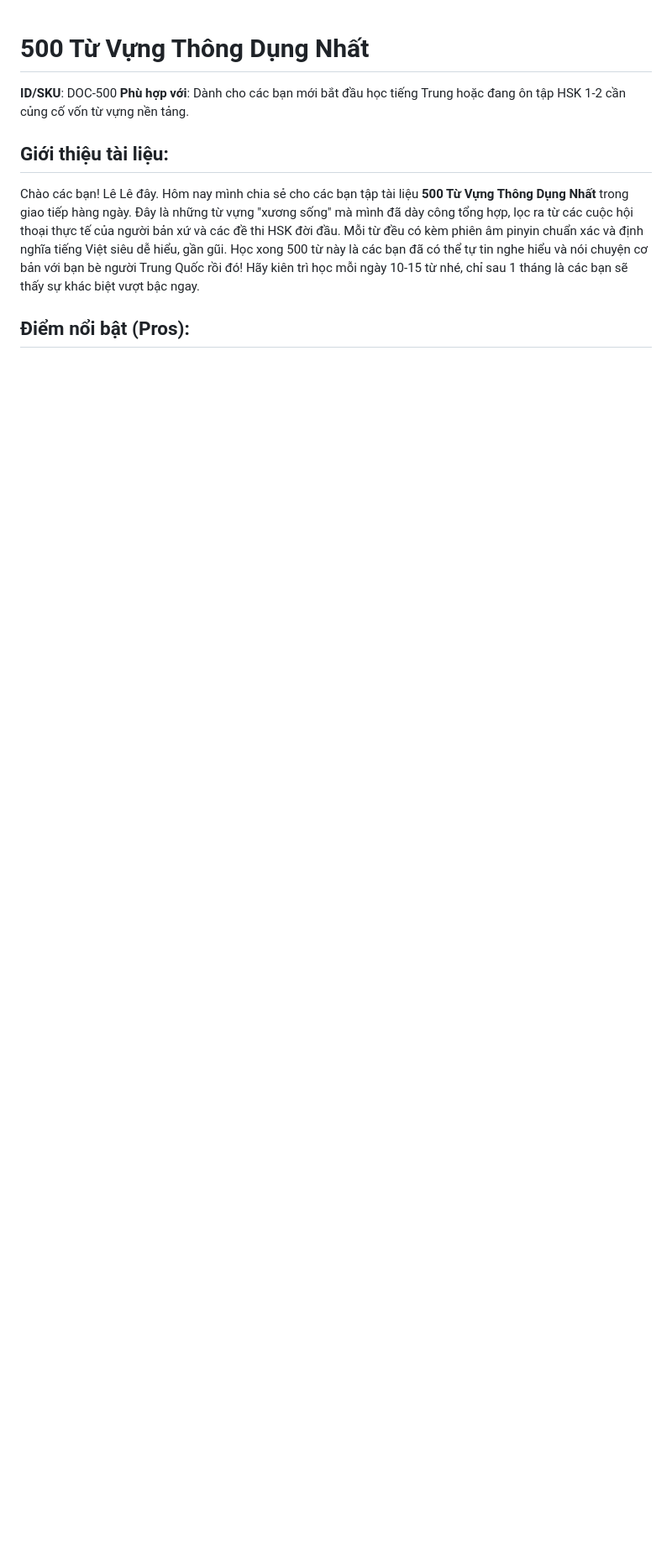
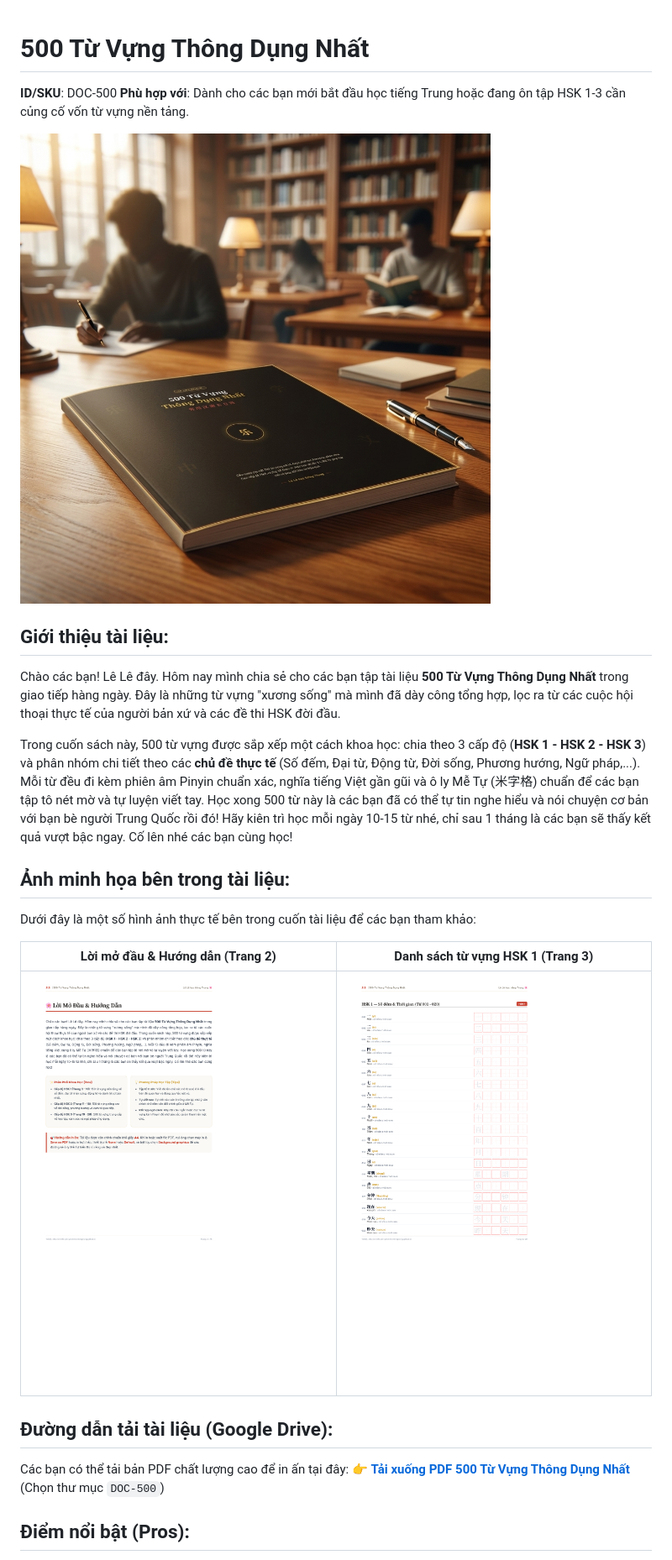
Before and after one commit to lelehoctiengtrung/lelehoctiengtrung.github.io, a Markdown page: POSTS/docs/DOC-500.md, the part around one of its changes. Shown at 84% size. Drawn GitHub-style; pictures changed too: POSTS/images/DOC-500_intro.png (added), POSTS/images/DOC-500_mockup.png (added), POSTS/images/DOC-500_page3.png (added); blank space fills up the shorter version.

Commit message:
feat(posts): add mockup and inside page previews for DOC-500

```diff
--- a/POSTS/docs/DOC-500.md
+++ b/POSTS/docs/DOC-500.md
@@ -1,8 +1,23 @@
 # 500 Từ Vựng Thông Dụng Nhất
 **ID/SKU**: DOC-500
-**Phù hợp với**: Dành cho các bạn mới bắt đầu học tiếng Trung hoặc đang ôn tập HSK 1-2 cần củng cố vốn từ vựng nền tảng.
+**Phù hợp với**: Dành cho các bạn mới bắt đầu học tiếng Trung hoặc đang ôn tập HSK 1-3 cần củng cố vốn từ vựng nền tảng.
+
+![Mockup 500 Từ Vựng Thông Dụng Nhất](../images/DOC-500_mockup.png)
 
 ## Giới thiệu tài liệu:
-Chào các bạn! Lê Lê đây. Hôm nay mình chia sẻ cho các bạn tập tài liệu **500 Từ Vựng Thông Dụng Nhất** trong giao tiếp hàng ngày. Đây là những từ vựng "xương sống" mà mình đã dày công tổng hợp, lọc ra từ các cuộc hội thoại thực tế của người bản xứ và các đề thi HSK đời đầu. Mỗi từ đều có kèm phiên âm pinyin chuẩn xác và định nghĩa tiếng Việt siêu dễ hiểu, gần gũi. Học xong 500 từ này là các bạn đã có thể tự tin nghe hiểu và nói chuyện cơ bản với bạn bè người Trung Quốc rồi đó! Hãy kiên trì học mỗi ngày 10-15 từ nhé, chỉ sau 1 tháng là các bạn sẽ thấy sự khác biệt vượt bậc ngay.
+Chào các bạn! Lê Lê đây. Hôm nay mình chia sẻ cho các bạn tập tài liệu **500 Từ Vựng Thông Dụng Nhất** trong giao tiếp hàng ngày. Đây là những từ vựng "xương sống" mà mình đã dày công tổng hợp, lọc ra từ các cuộc hội thoại thực tế của người bản xứ và các đề thi HSK đời đầu.
+
+Trong cuốn sách này, 500 từ vựng được sắp xếp một cách khoa học: chia theo 3 cấp độ (**HSK 1 - HSK 2 - HSK 3**) và phân nhóm chi tiết theo các **chủ đề thực tế** (Số đếm, Đại từ, Động từ, Đời sống, Phương hướng, Ngữ pháp,...). Mỗi từ đều đi kèm phiên âm Pinyin chuẩn xác, nghĩa tiếng Việt gần gũi và ô ly Mễ Tự (米字格) chuẩn để các bạn tập tô nét mờ và tự luyện viết tay. Học xong 500 từ này là các bạn đã có thể tự tin nghe hiểu và nói chuyện cơ bản với bạn bè người Trung Quốc rồi đó! Hãy kiên trì học mỗi ngày 10-15 từ nhé, chỉ sau 1 tháng là các bạn sẽ thấy kết quả vượt bậc ngay. Cố lên nhé các bạn cùng học!
+
+## Ảnh minh họa bên trong tài liệu:
+Dưới đây là một số hình ảnh thực tế bên trong cuốn tài liệu để các bạn tham khảo:
+
+| Lời mở đầu & Hướng dẫn (Trang 2) | Danh sách từ vựng HSK 1 (Trang 3) |
+|:---:|:---:|
+| ![Trang Lời mở đầu](../images/DOC-500_intro.png) | ![Trang từ vựng HSK 1](../images/DOC-500_page3.png) |
+
+## Đường dẫn tải tài liệu (Google Drive):
+Các bạn có thể tải bản PDF chất lượng cao để in ấn tại đây:
+👉 **[Tải xuống PDF 500 Từ Vựng Thông Dụng Nhất](https://drive.google.com/drive/u/0/folders/1XdzdpnxPyPHp2PnEyIOPUnSwlTcIeTeN)** (Chọn thư mục `DOC-500`)
 
 ## Điểm nổi bật (Pros):
```
Also changed, not shown: other parts of POSTS/docs/DOC-500.md (+9 -6 lines), POSTS/images/DOC-500_cover.png (added).
